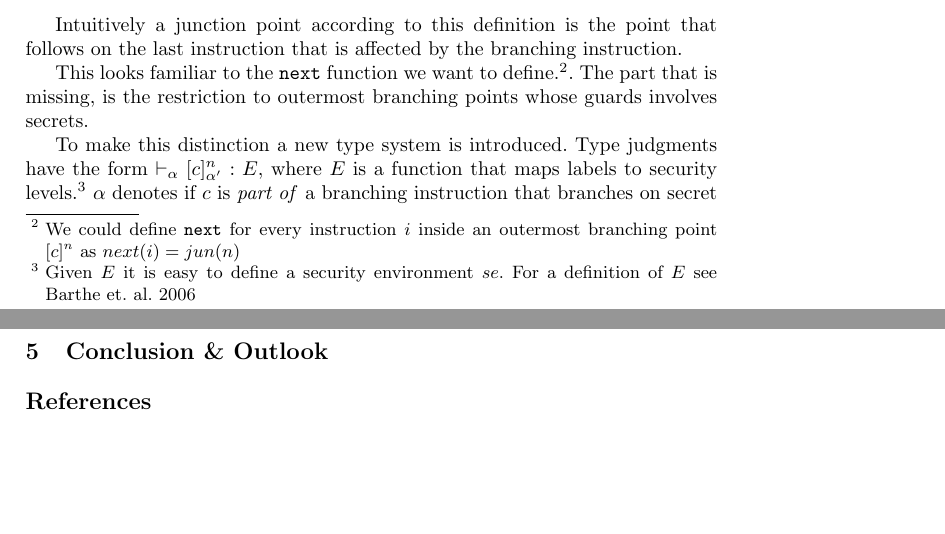
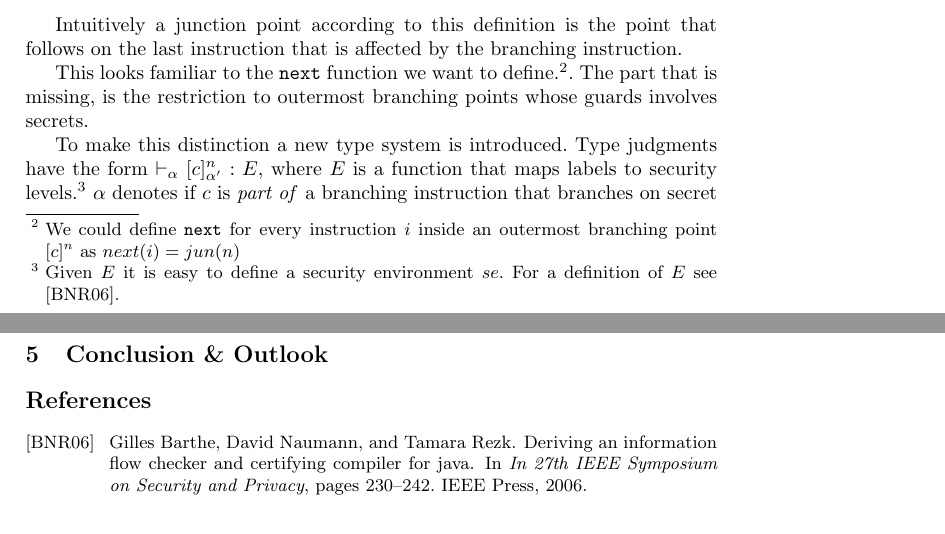
Before and after one commit to pSub/seminar-formspez, a LaTeX thesis (paper/paper.tex): two parts of pages 6 and 7 of 8, joined at a grey line, cut so that both start at the same text, the shorter picture padded with empty space. Compiled offline with pdfLaTeX.

Commit message:
use \cite for Barthe06

```diff
--- a/paper/paper.tex
+++ b/paper/paper.tex
@@ -360,7 +360,7 @@ missing, is the restriction to outermost branching points whose guards involves
 To make this distinction a new type system is introduced. Type judgments have the form
 $\vdash_\alpha [c]_{\alpha'}^n : E$, where $E$ is a function that maps labels to security
 levels.\footnote{Given $E$ it is easy to define a security environment $se$. For a definition
-of $E$ see Barthe et. al. 2006} $\alpha$ denotes if $c$ is \textit{part of} a branching
+of $E$ see \cite{Barthe06}.} $\alpha$ denotes if $c$ is \textit{part of} a branching
 instruction that branches on secret ($\bullet$) or public ($\circ$) data and $\alpha'$ is the
 security level of the guard \textit{in} the branching instruction.
 
```
